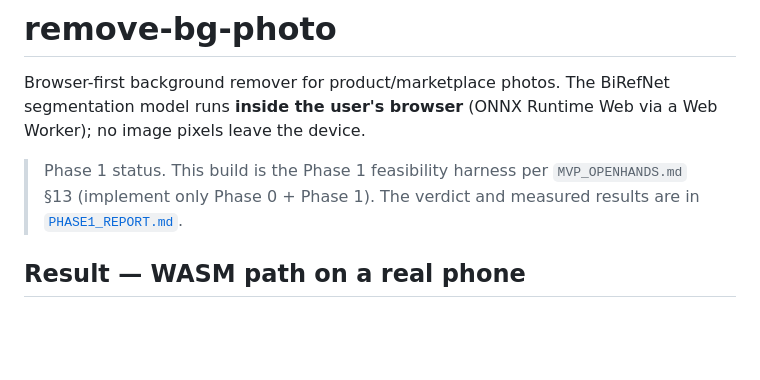
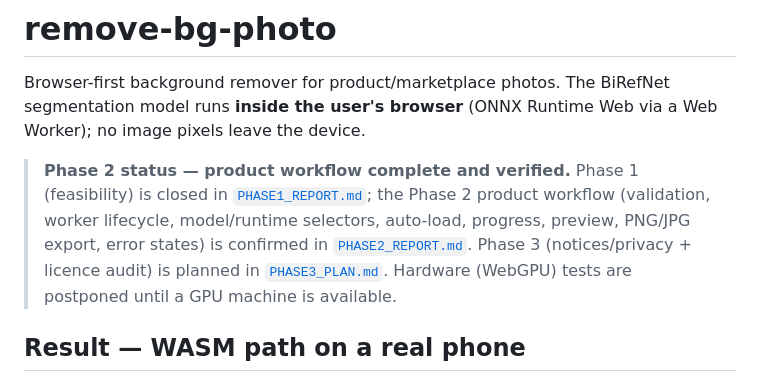
Before and after one commit to octoborg-x/remove-photo-bg, a Markdown page: README.md, the part around the change. Rendered like a GitHub page; blank space fills up the shorter version.

```diff
--- a/README.md
+++ b/README.md
@@ -4,9 +4,13 @@ Browser-first background remover for product/marketplace photos. The BiRefNet
 segmentation model runs **inside the user's browser** (ONNX Runtime Web via a
 Web Worker); no image pixels leave the device.
 
-> Phase 1 status. This build is the Phase 1 feasibility harness per
-> `MVP_OPENHANDS.md` §13 (implement only Phase 0 + Phase 1). The verdict and
-> measured results are in [`PHASE1_REPORT.md`](./PHASE1_REPORT.md).
+> **Phase 2 status — product workflow complete and verified.** Phase 1
+> (feasibility) is closed in [`PHASE1_REPORT.md`](./PHASE1_REPORT.md); the Phase 2
+> product workflow (validation, worker lifecycle, model/runtime selectors,
+> auto-load, progress, preview, PNG/JPG export, error states) is confirmed in
+> [`PHASE2_REPORT.md`](./PHASE2_REPORT.md). Phase 3 (notices/privacy + licence
+> audit) is planned in [`PHASE3_PLAN.md`](./PHASE3_PLAN.md). Hardware (WebGPU)
+> tests are postponed until a GPU machine is available.
 
 ## Result — WASM path on a real phone
 
```
Also changed, not shown: MVP_OPENHANDS.md (+14 -6 lines), PHASE2_REPORT.md (added, +141 -0 lines), PHASE3_PLAN.md (added, +96 -0 lines), docs/screenshots/phase2-ui.png (added), 3 other files.
